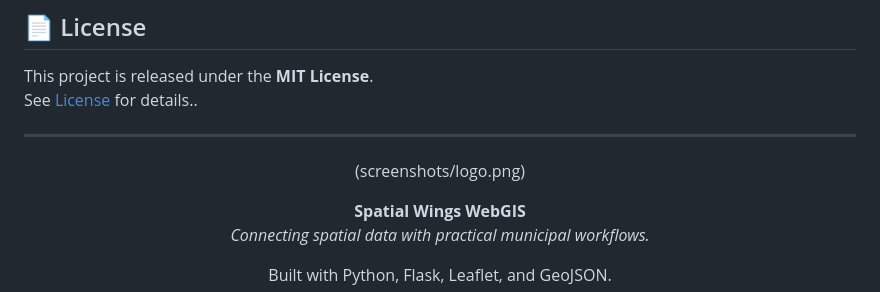
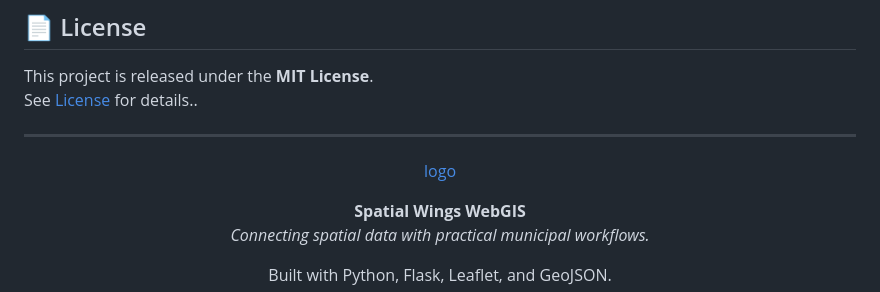
Before and after one commit to abhinandshah/WebGIS-v2, a Markdown page: README.md, the part around the change. Rendered like a GitHub page.

Commit message:
Fix logo link in README.md

```diff
--- a/README.md
+++ b/README.md
@@ -366,7 +366,7 @@ See [License](LICENSE) for details..
 
 <div align="center">
 
-(screenshots/logo.png)
+[logo](screenshots/logo.png)
 
 **Spatial Wings WebGIS**
 *Connecting spatial data with practical municipal workflows.*
```
